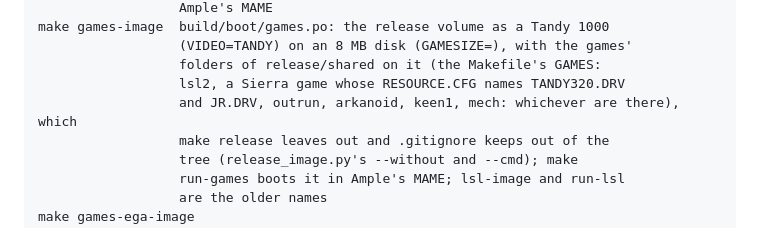
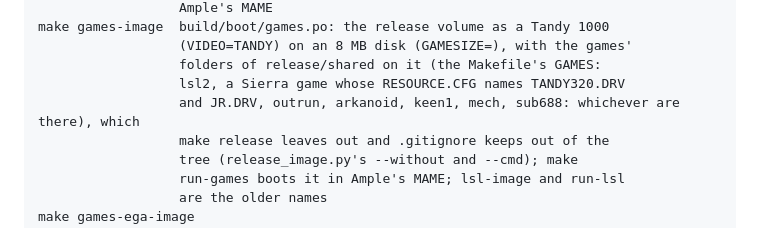
Before and after one commit to cshepherd/xtgs, a Markdown page: CLAUDE.md, the part around the change. Rendered like a GitHub page.

```diff
--- a/CLAUDE.md
+++ b/CLAUDE.md
@@ -104,7 +104,7 @@ make games-image  build/boot/games.po: the release volume as a Tandy 1000
                   (VIDEO=TANDY) on an 8 MB disk (GAMESIZE=), with the games'
                   folders of release/shared on it (the Makefile's GAMES:
                   lsl2, a Sierra game whose RESOURCE.CFG names TANDY320.DRV
-                  and JR.DRV, outrun, arkanoid, keen1, mech: whichever are there), which
+                  and JR.DRV, outrun, arkanoid, keen1, mech, sub688: whichever are there), which
                   make release leaves out and .gitignore keeps out of the
                   tree (release_image.py's --without and --cmd); make
                   run-games boots it in Ample's MAME; lsl-image and run-lsl
```
Also changed, not shown: README.md (+2 -0 lines), assets/sub688-contour.png (added), assets/sub688.png (added), 1 other file.
